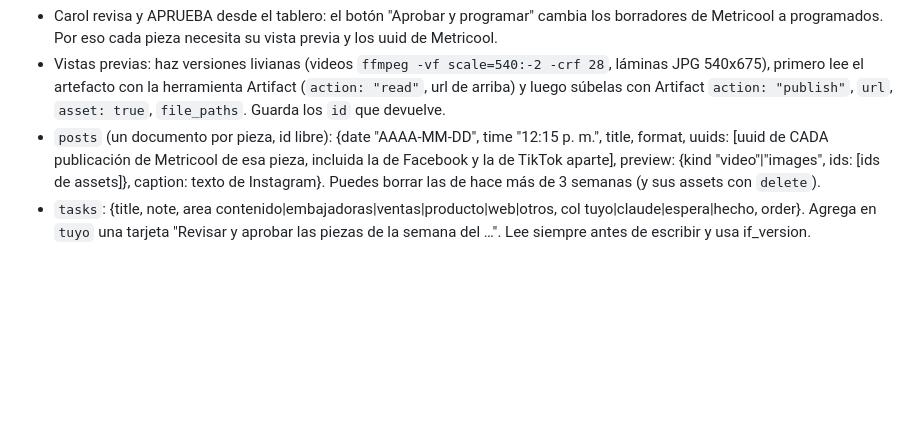
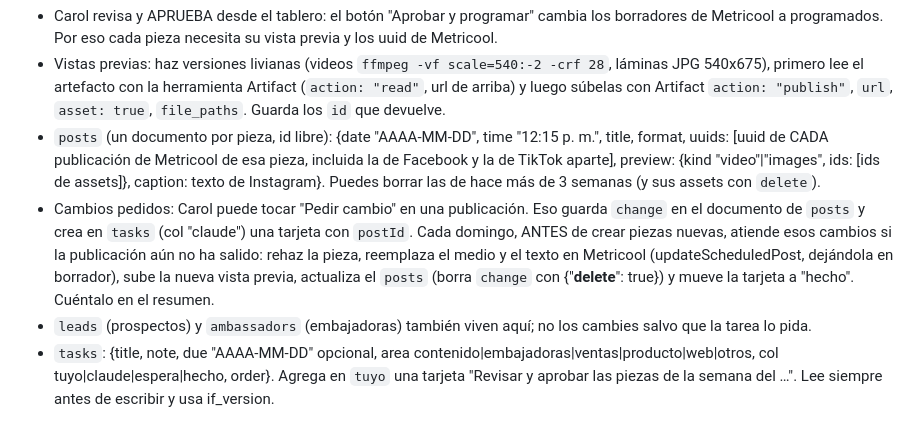
Before and after one commit to yesser352-hub/justibot-contenido, a Markdown page: herramientas/GUIA.md, the part around the change. Rendered like a GitHub page; blank space fills up the shorter version.

Commit message:
Guía: atender cambios pedidos desde el tablero
Co-Authored-By: Claude Opus 5.5 <noreply@anthropic.com>
Claude-Session: https://claude.ai/code/session_01AJgj6P55ApF3SQqNtuZ9XL

```diff
--- a/herramientas/GUIA.md
+++ b/herramientas/GUIA.md
@@ -38,4 +38,6 @@ URL: https://claude.ai/artifact/L82r9TG3Lbd3yghzpQaH2C (ArtifactData; coleccione
 - Carol revisa y APRUEBA desde el tablero: el botón "Aprobar y programar" cambia los borradores de Metricool a programados. Por eso cada pieza necesita su vista previa y los uuid de Metricool.
 - Vistas previas: haz versiones livianas (videos `ffmpeg -vf scale=540:-2 -crf 28`, láminas JPG 540x675), primero lee el artefacto con la herramienta Artifact (`action: "read"`, url de arriba) y luego súbelas con Artifact `action: "publish"`, `url`, `asset: true`, `file_paths`. Guarda los `id` que devuelve.
 - `posts` (un documento por pieza, id libre): {date "AAAA-MM-DD", time "12:15 p. m.", title, format, uuids: [uuid de CADA publicación de Metricool de esa pieza, incluida la de Facebook y la de TikTok aparte], preview: {kind "video"|"images", ids: [ids de assets]}, caption: texto de Instagram}. Puedes borrar las de hace más de 3 semanas (y sus assets con `delete`).
-- `tasks`: {title, note, area contenido|embajadoras|ventas|producto|web|otros, col tuyo|claude|espera|hecho, order}. Agrega en `tuyo` una tarjeta "Revisar y aprobar las piezas de la semana del …". Lee siempre antes de escribir y usa if_version.
+- Cambios pedidos: Carol puede tocar "Pedir cambio" en una publicación. Eso guarda `change` en el documento de `posts` y crea en `tasks` (col "claude") una tarjeta con `postId`. Cada domingo, ANTES de crear piezas nuevas, atiende esos cambios si la publicación aún no ha salido: rehaz la pieza, reemplaza el medio y el texto en Metricool (updateScheduledPost, dejándola en borrador), sube la nueva vista previa, actualiza el `posts` (borra `change` con {"__delete__": true}) y mueve la tarjeta a "hecho". Cuéntalo en el resumen.
+- `leads` (prospectos) y `ambassadors` (embajadoras) también viven aquí; no los cambies salvo que la tarea lo pida.
+- `tasks`: {title, note, due "AAAA-MM-DD" opcional, area contenido|embajadoras|ventas|producto|web|otros, col tuyo|claude|espera|hecho, order}. Agrega en `tuyo` una tarjeta "Revisar y aprobar las piezas de la semana del …". Lee siempre antes de escribir y usa if_version.
```
